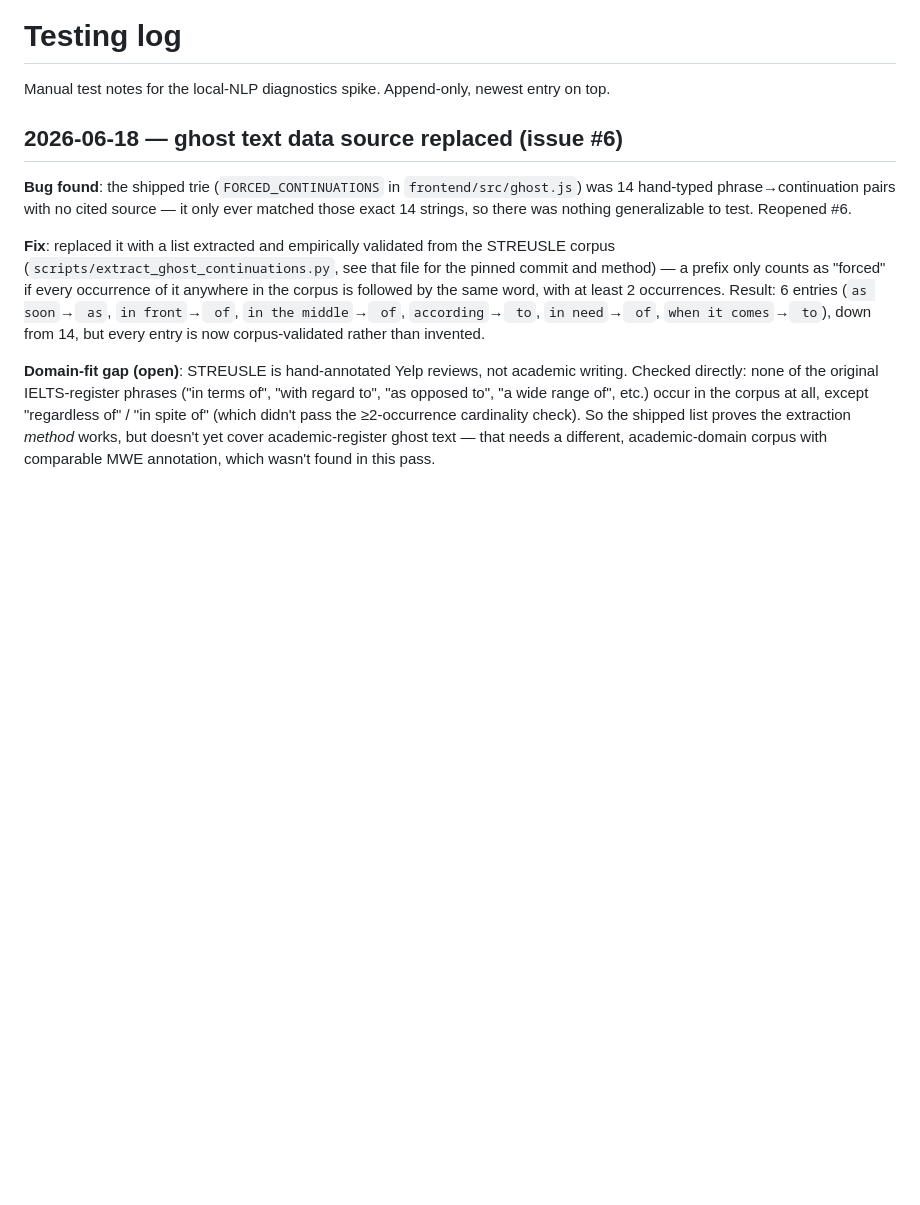
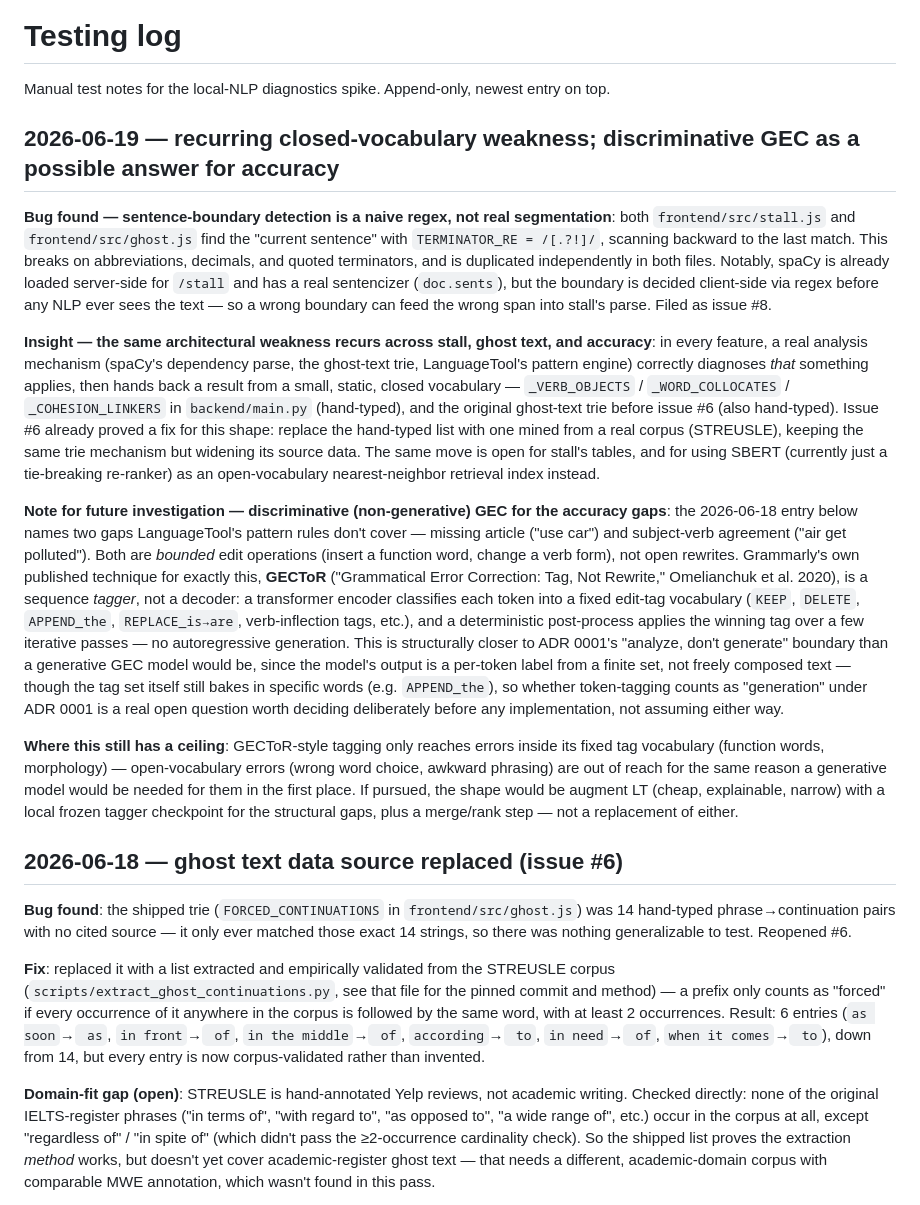
Before and after one commit to trang-kaleido/testing-npl-in-iwe, a Markdown page: docs/testing-log.md, the part around the change. Rendered like a GitHub page; blank space fills up the shorter version.

Commit message:
docs: log closed-vocabulary pattern and discriminative GEC option
Notes the recurring shape across stall/ghost/accuracy (real mechanism,
closed hand-authored vocabulary) and GECToR-style sequence tagging as
a candidate for accuracy's missing-article/agreement gaps, including
the open question of whether it fits ADR 0001's generation boundary.

```diff
--- a/docs/testing-log.md
+++ b/docs/testing-log.md
@@ -1,6 +1,16 @@
 # Testing log
 
 Manual test notes for the local-NLP diagnostics spike. Append-only, newest entry on top.
+
+## 2026-06-19 — recurring closed-vocabulary weakness; discriminative GEC as a possible answer for accuracy
+
+**Bug found — sentence-boundary detection is a naive regex, not real segmentation**: both `frontend/src/stall.js` and `frontend/src/ghost.js` find the "current sentence" with `TERMINATOR_RE = /[.?!]/`, scanning backward to the last match. This breaks on abbreviations, decimals, and quoted terminators, and is duplicated independently in both files. Notably, spaCy is already loaded server-side for `/stall` and has a real sentencizer (`doc.sents`), but the boundary is decided client-side via regex before any NLP ever sees the text — so a wrong boundary can feed the wrong span into stall's parse. Filed as issue #8.
+
+**Insight — the same architectural weakness recurs across stall, ghost text, and accuracy**: in every feature, a real analysis mechanism (spaCy's dependency parse, the ghost-text trie, LanguageTool's pattern engine) correctly diagnoses *that* something applies, then hands back a result from a small, static, closed vocabulary — `_VERB_OBJECTS` / `_WORD_COLLOCATES` / `_COHESION_LINKERS` in `backend/main.py` (hand-typed), and the original ghost-text trie before issue #6 (also hand-typed). Issue #6 already proved a fix for this shape: replace the hand-typed list with one mined from a real corpus (STREUSLE), keeping the same trie mechanism but widening its source data. The same move is open for stall's tables, and for using SBERT (currently just a tie-breaking re-ranker) as an open-vocabulary nearest-neighbor retrieval index instead.
+
+**Note for future investigation — discriminative (non-generative) GEC for the accuracy gaps**: the 2026-06-18 entry below names two gaps LanguageTool's pattern rules don't cover — missing article ("use car") and subject-verb agreement ("air get polluted"). Both are *bounded* edit operations (insert a function word, change a verb form), not open rewrites. Grammarly's own published technique for exactly this, **GECToR** ("Grammatical Error Correction: Tag, Not Rewrite," Omelianchuk et al. 2020), is a sequence *tagger*, not a decoder: a transformer encoder classifies each token into a fixed edit-tag vocabulary (`KEEP`, `DELETE`, `APPEND_the`, `REPLACE_is→are`, verb-inflection tags, etc.), and a deterministic post-process applies the winning tag over a few iterative passes — no autoregressive generation. This is structurally closer to ADR 0001's "analyze, don't generate" boundary than a generative GEC model would be, since the model's output is a per-token label from a finite set, not freely composed text — though the tag set itself still bakes in specific words (e.g. `APPEND_the`), so whether token-tagging counts as "generation" under ADR 0001 is a real open question worth deciding deliberately before any implementation, not assuming either way.
+
+**Where this still has a ceiling**: GECToR-style tagging only reaches errors inside its fixed tag vocabulary (function words, morphology) — open-vocabulary errors (wrong word choice, awkward phrasing) are out of reach for the same reason a generative model would be needed for them in the first place. If pursued, the shape would be augment LT (cheap, explainable, narrow) with a local frozen tagger checkpoint for the structural gaps, plus a merge/rank step — not a replacement of either.
 
 ## 2026-06-18 — ghost text data source replaced (issue #6)
 
```
